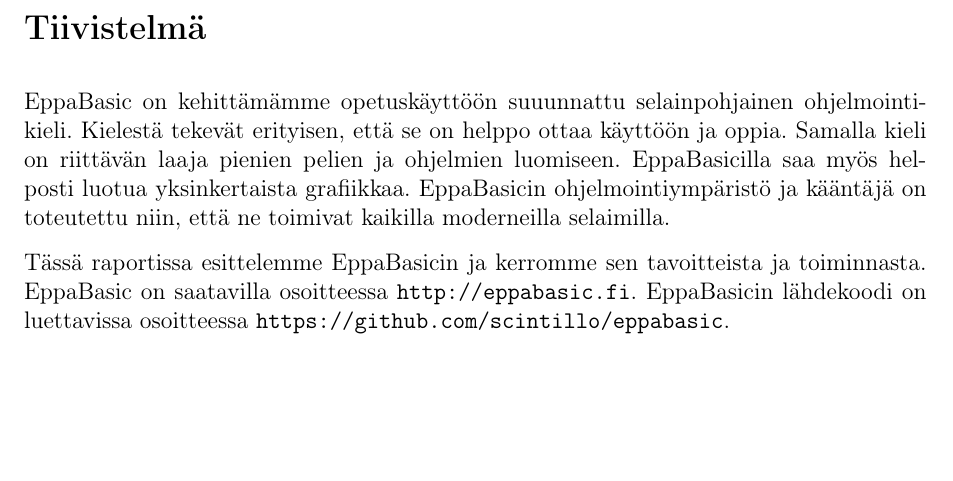
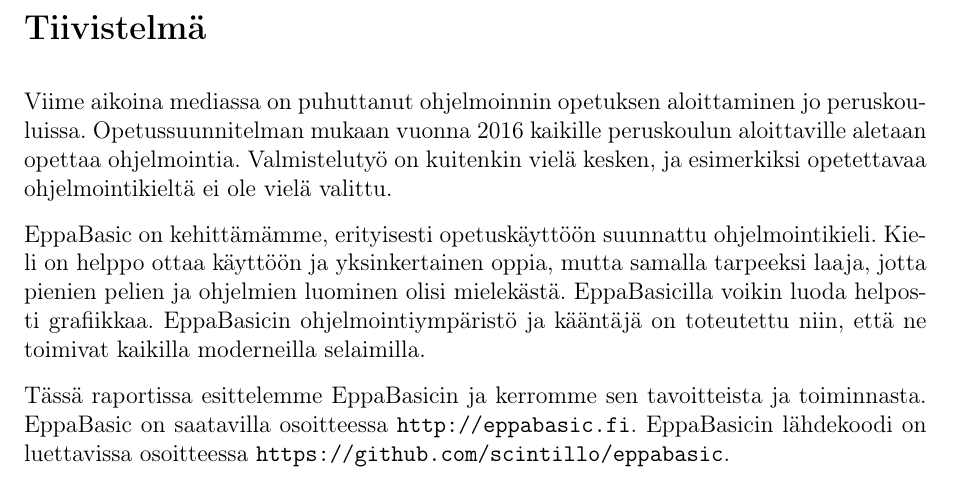
Before and after one commit to henkkuli/EppaBasic-raportti, a LaTeX document (tutkielma.tex, which reads tiivistelma.tex): part of page 2 of 17, cut so that both start at the same text, the shorter picture padded with empty space. Compiled offline with pdfLaTeX.

Commit message:
Tiivistelmään taustoja ja korjauksia.

```diff
--- a/tiivistelma.tex
+++ b/tiivistelma.tex
@@ -1,15 +1,26 @@
 % Täällä tiivistetään koko raportin sisältö
 
 \section*{Tiivistelmä}
-EppaBasic on kehittämämme opetuskäyttöön suuunnattu
-selainpohjainen ohjelmointikieli.
-Kielestä tekevät erityisen,
-että se on helppo ottaa käyttöön
-ja oppia.
-Samalla kieli on riittävän
-laaja pienien pelien ja ohjelmien luomiseen.
-EppaBasicilla saa myös helposti luotua
-yksinkertaista grafiikkaa.
+Viime aikoina mediassa on puhuttanut
+ohjelmoinnin opetuksen aloittaminen
+jo peruskouluissa.
+Opetussuunnitelman mukaan vuonna
+2016 kaikille peruskoulun aloittaville
+aletaan opettaa ohjelmointia.
+Valmistelutyö on kuitenkin vielä kesken,
+ja esimerkiksi opetettavaa
+ohjelmointikieltä ei ole vielä valittu.
+
+EppaBasic on kehittämämme, erityisesti
+opetuskäyttöön suunnattu
+ohjelmointikieli.
+Kieli on helppo ottaa käyttöön
+ja yksinkertainen oppia,
+mutta samalla tarpeeksi laaja,
+jotta pienien pelien ja ohjelmien
+luominen olisi mielekästä.
+EppaBasicilla voikin luoda
+helposti grafiikkaa.
 EppaBasicin ohjelmointiympäristö ja kääntäjä
 on toteutettu niin, että ne toimivat
 kaikilla moderneilla selaimilla.
```
